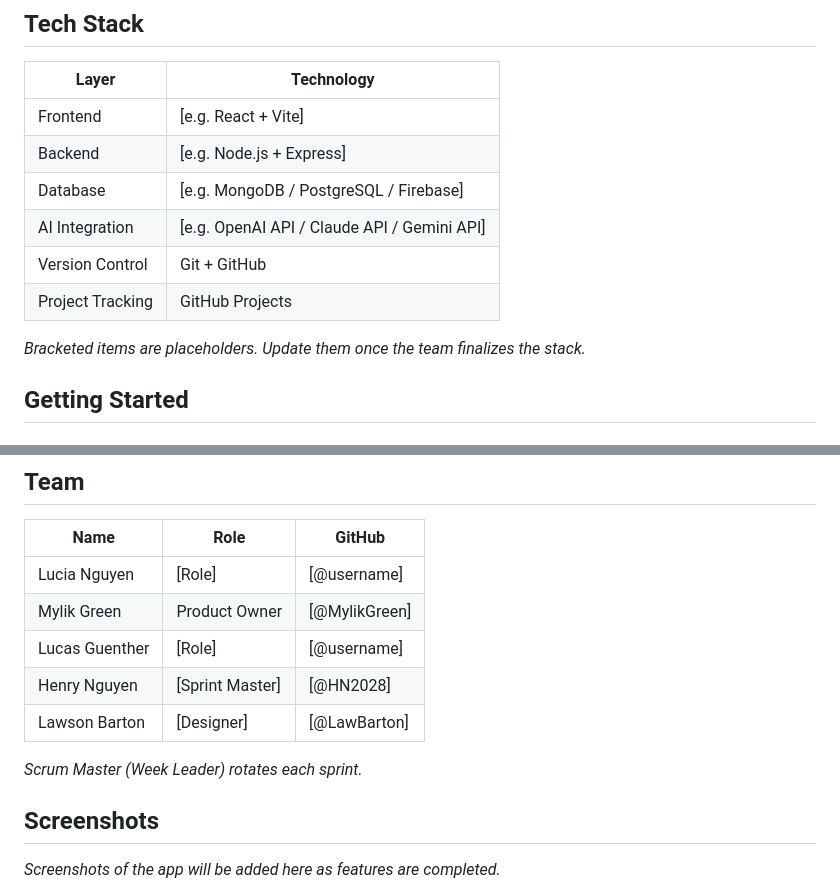
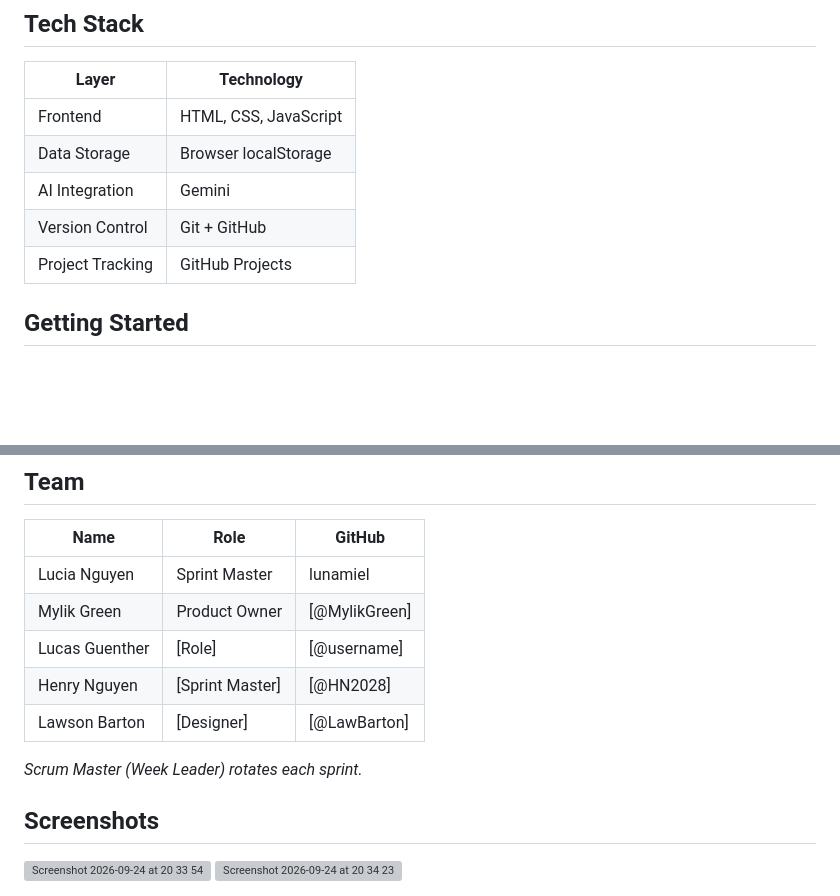
Before and after one commit to MylikGreen/Group-D-Ticket_To_Go, a Markdown page: README.md, 2 parts joined by grey strips. Drawn GitHub-style; blank space fills up the shorter version; grey boxes are pictures that could not be loaded.

Commit message:
Revise tech stack and team member roles
Updated tech stack details and team roles in README.

```diff
--- a/README.md
+++ b/README.md
@@ -34,14 +34,11 @@
 
 | Layer | Technology |
 |-------|------------|
-| Frontend | [e.g. React + Vite] |
-| Backend | [e.g. Node.js + Express] |
-| Database | [e.g. MongoDB / PostgreSQL / Firebase] |
-| AI Integration | [e.g. OpenAI API / Claude API / Gemini API] |
+| Frontend | HTML, CSS, JavaScript |
+| Data Storage | Browser localStorage |
+| AI Integration | Gemini |
 | Version Control | Git + GitHub |
 | Project Tracking | GitHub Projects |
-
-*Bracketed items are placeholders. Update them once the team finalizes the stack.*
 
 ## Getting Started
 
@@ -139,7 +136,7 @@ Reference the issue when relevant, e.g. `Closes #12`.
 
 | Name | Role | GitHub |
 |------|------|--------|
-| Lucia Nguyen | [Role] | [@username] |
+| Lucia Nguyen | Sprint Master | lunamiel |
 | Mylik Green | Product Owner | [@MylikGreen] |
 | Lucas Guenther | [Role] | [@username] |
 | Henry Nguyen | [Sprint Master] | [@HN2028] |
@@ -149,4 +146,6 @@ Reference the issue when relevant, e.g. `Closes #12`.
 
 ## Screenshots
 
-*Screenshots of the app will be added here as features are completed.*
+<img width="2240" height="1113" alt="Screenshot 2026-09-24 at 20 33 54" src="https://github.com/user-attachments/assets/e7fb5225-ce95-40e9-b569-2ddb9afad8c1" />
+
+<img width="2240" height="1109" alt="Screenshot 2026-09-24 at 20 34 23" src="https://github.com/user-attachments/assets/2b1c11c2-c926-496f-b6a3-1a4330fba928" />
```
